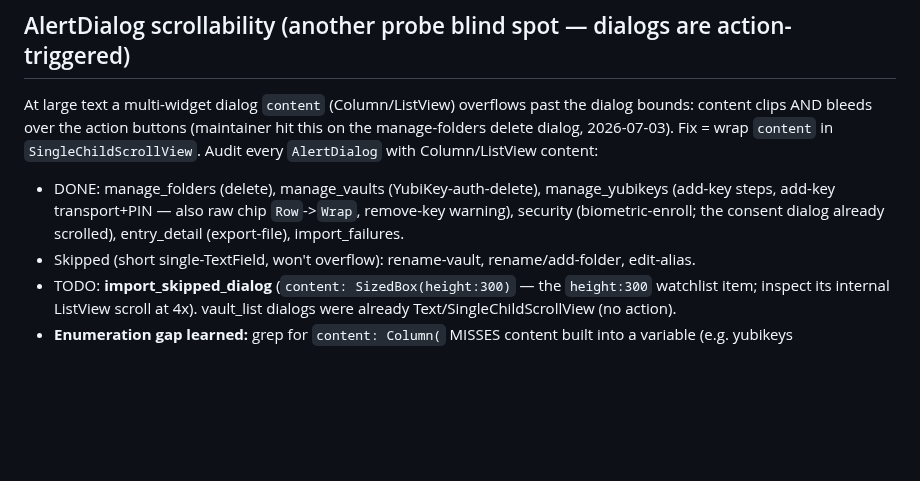
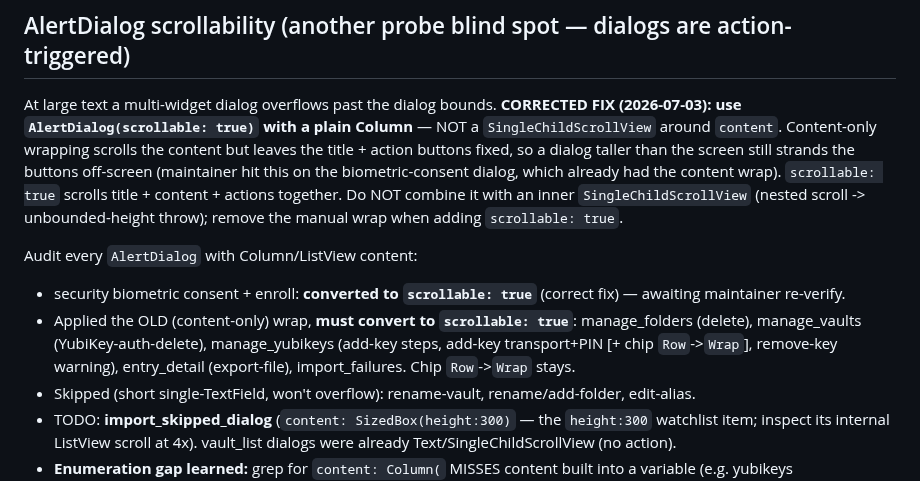
Before and after one commit to gabbro-foss/gabbro, a Markdown page: docs/PHASE2_OVERFLOW_COVERAGE.md, the part around the change. Rendered like a GitHub page; blank space fills up the shorter version.

Commit message:
Ledger: correct dialog fix to scrollable:true; mark others for conversion
Co-Authored-By: Claude Opus 4.8 (1M context) <noreply@anthropic.com>

```diff
--- a/docs/PHASE2_OVERFLOW_COVERAGE.md
+++ b/docs/PHASE2_OVERFLOW_COVERAGE.md
@@ -82,15 +82,23 @@ ongoing — confirmed/suspected below:
 
 ## AlertDialog scrollability (another probe blind spot — dialogs are action-triggered)
 
-At large text a multi-widget dialog `content` (Column/ListView) overflows past the dialog
-bounds: content clips AND bleeds over the action buttons (maintainer hit this on the
-manage-folders delete dialog, 2026-07-03). Fix = wrap `content` in `SingleChildScrollView`.
+At large text a multi-widget dialog overflows past the dialog bounds. **CORRECTED FIX
+(2026-07-03): use `AlertDialog(scrollable: true)` with a plain Column** — NOT a
+`SingleChildScrollView` around `content`. Content-only wrapping scrolls the content but
+leaves the title + action buttons fixed, so a dialog taller than the screen still strands
+the buttons off-screen (maintainer hit this on the biometric-consent dialog, which already
+had the content wrap). `scrollable: true` scrolls title + content + actions together. Do
+NOT combine it with an inner `SingleChildScrollView` (nested scroll -> unbounded-height
+throw); remove the manual wrap when adding `scrollable: true`.
+
 Audit every `AlertDialog` with Column/ListView content:
 
-- DONE: manage_folders (delete), manage_vaults (YubiKey-auth-delete), manage_yubikeys
-  (add-key steps, add-key transport+PIN — also raw chip `Row`->`Wrap`, remove-key warning),
-  security (biometric-enroll; the consent dialog already scrolled), entry_detail
-  (export-file), import_failures.
+- security biometric consent + enroll: **converted to `scrollable: true`** (correct fix) —
+  awaiting maintainer re-verify.
+- Applied the OLD (content-only) wrap, **must convert to `scrollable: true`**: manage_folders
+  (delete), manage_vaults (YubiKey-auth-delete), manage_yubikeys (add-key steps, add-key
+  transport+PIN [+ chip `Row`->`Wrap`], remove-key warning), entry_detail (export-file),
+  import_failures. Chip `Row`->`Wrap` stays.
 - Skipped (short single-TextField, won't overflow): rename-vault, rename/add-folder,
   edit-alias.
 - TODO: **import_skipped_dialog** (`content: SizedBox(height:300)` — the `height:300`
```
